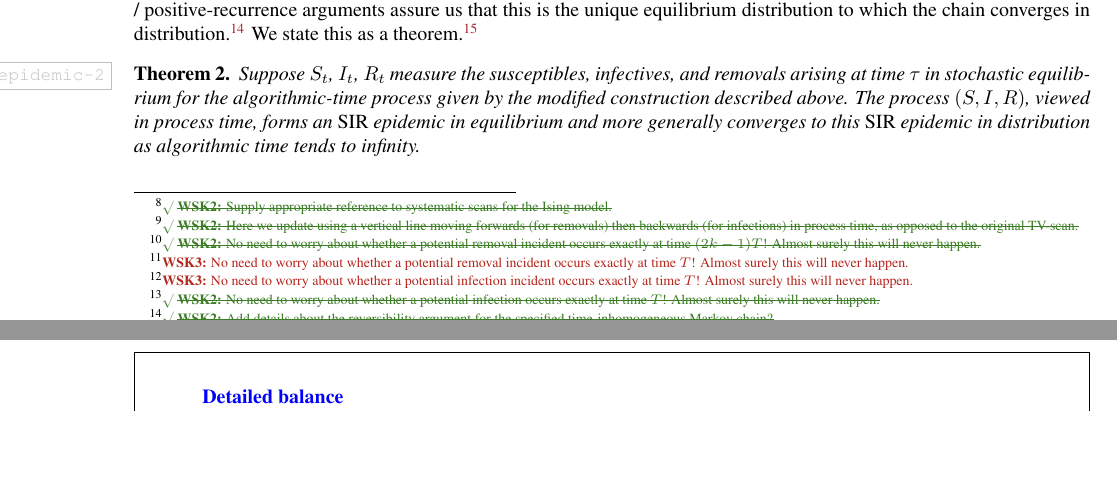
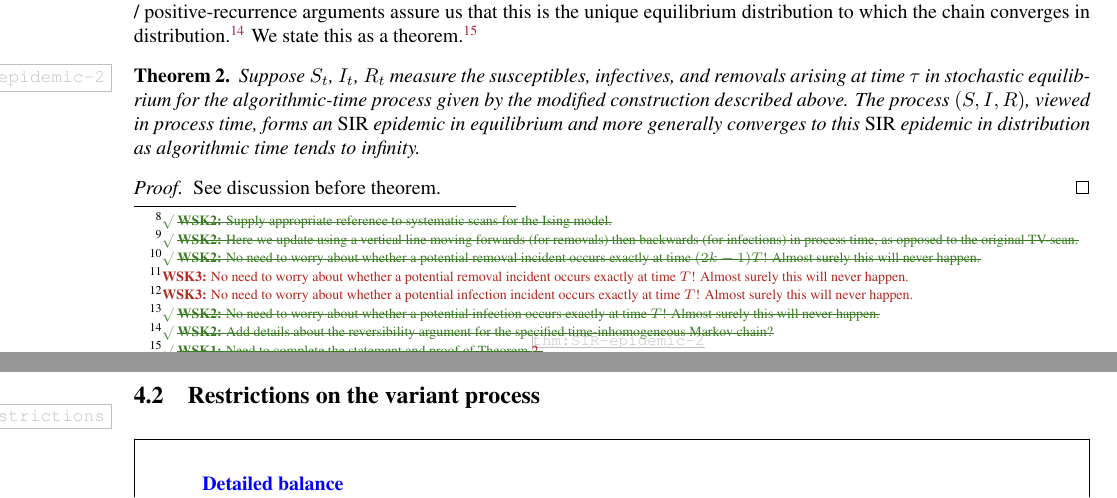
Before and after one commit to WilfridSKendall/EpidemicsCFTP.jl, a LaTeX paper (PerfectEpidemics.tex): two parts of pages 7 and 8 of 18, joined at a grey line, cut so that both start at the same text, the shorter picture padded with empty space. Compiled offline with pdfLaTeX; a LaTeX package or settings file that is missing is left out.

Commit message:
Some small changes.

```diff
--- a/PerfectEpidemics.tex
+++ b/PerfectEpidemics.tex
@@ -770,15 +771,15 @@ We state this as a theorem.
  The process \(({S}, {I}, {R})\), viewed in process time, forms an \SIR epidemic in equilibrium
  and more generally converges to this \SIR epidemic in distribution as algorithmic time tends to infinity.
 \end{thm}
-% \begin{proof}[]
-% \TBC[Sketch proof]{
-% Verify detailed (perhaps dynamic) balance is satisfied.
-%  Show that the process \(({S}, {I}, {R})\) solves the relevant martingale problem in process time when sampled in equilibrium in algorithmic time,
-%  citing results on the well-posedness of the martingale problem from \citet{StroockVaradhan-1979}.%
-% \xNB[WSK1]{Need to complete the statement and proof of Theorem \ref{thm:SIR-epidemic-2}.}
-%  Establish convergence to equilibrium.
-% \end{proof}
-
+\begin{proof}
+ See discussion before theorem.
+\end{proof}
+
+
+
+
+% =========================================
+ \subsection{Restrictions on the variant process}\label{sec:restrictions}
 
 \begin{NoteThis2}[Detailed balance]
  It is tempting to try to use notions of
```
Also changed, not shown: PerfectEpidemics.tex (5 more changed lines).
